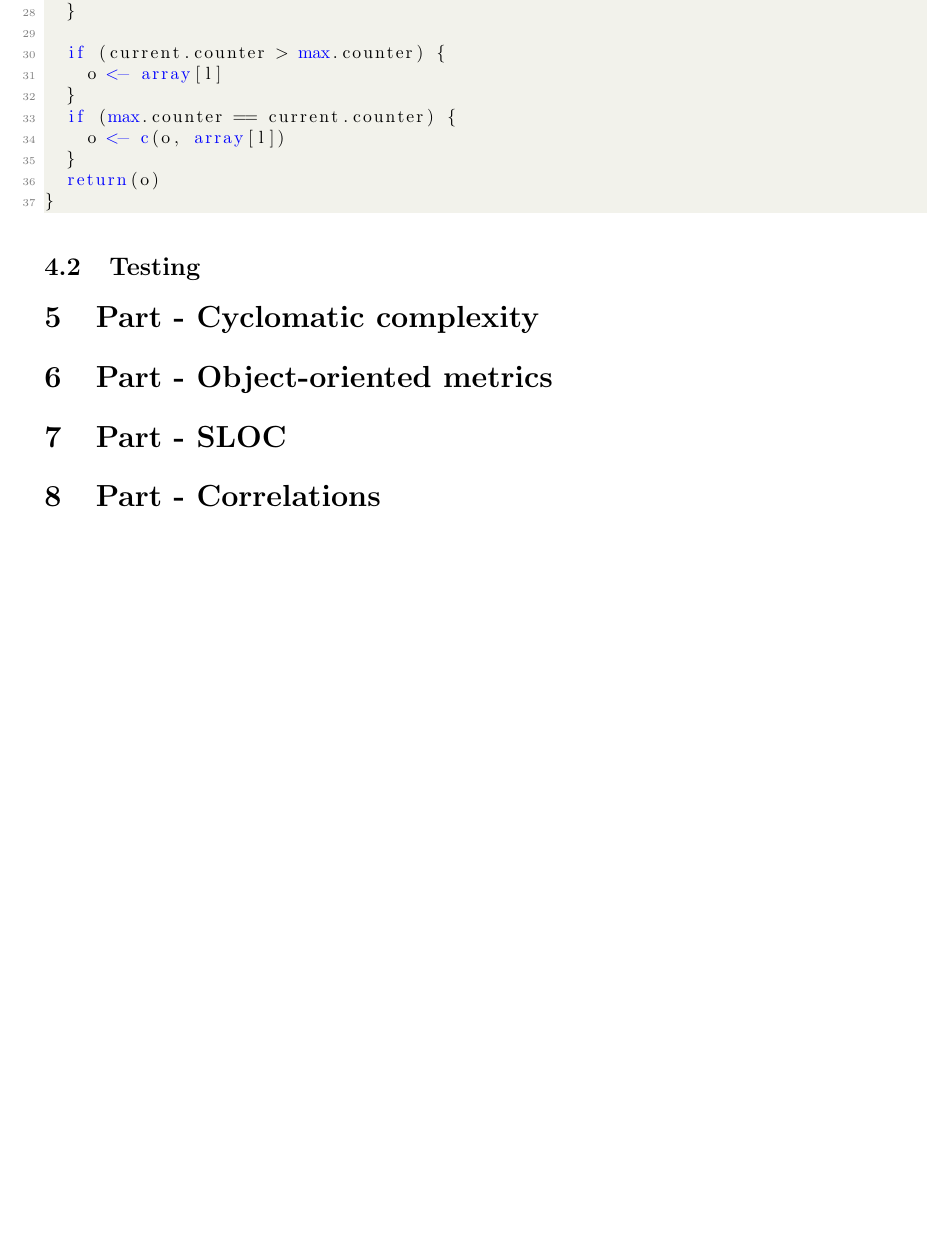
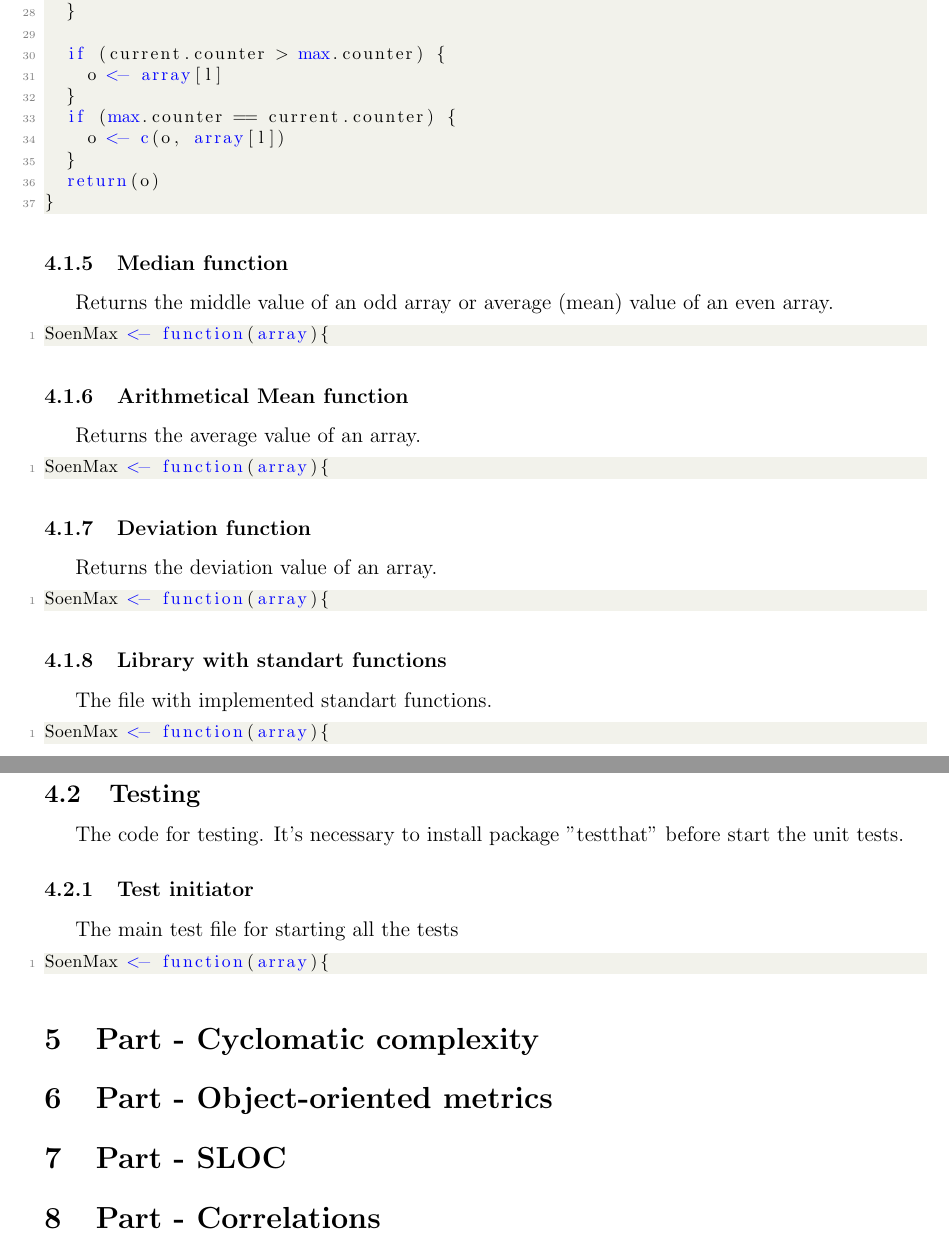
Before and after one commit to 4ban-university/RMathAndMeasurement, a LaTeX document (doc/main.tex): part of page 12 of 12 before the commit and two parts of pages 12 and 13 of 13 after it, the two joined at a grey line, cut so that both start at the same text, the shorter picture padded with empty space. Compiled offline with pdfLaTeX.

Commit message:
Update of doc

```diff
--- a/doc/main.tex
+++ b/doc/main.tex
@@ -478,8 +486,33 @@ SoenMode <- function(array){
   return(o)
 }
 \end{lstlisting}
+\subsubsection{Median function}
+Returns the middle value of an odd array or average (mean) value of an even array.
+\begin{lstlisting}[language=R]
+SoenMax <- function(array){
+\end{lstlisting}
+\subsubsection{Arithmetical Mean function}
+Returns the average value of an array.
+\begin{lstlisting}[language=R]
+SoenMax <- function(array){
+\end{lstlisting}
+\subsubsection{Deviation function}
+Returns the deviation value of an array.
+\begin{lstlisting}[language=R]
+SoenMax <- function(array){
+\end{lstlisting}
+\subsubsection{Library with standart functions}
+The file with implemented standart functions.
+\begin{lstlisting}[language=R]
+SoenMax <- function(array){
+\end{lstlisting}
 \subsection{Testing}
-
+The code for testing. It's necessary to install package "testthat" before start the unit tests.
+\subsubsection{Test initiator}
+The main test file for starting all the tests
+\begin{lstlisting}[language=R]
+SoenMax <- function(array){
+\end{lstlisting}
 %-----------------------------------------------------------------
 \section{Part - Cyclomatic complexity}
 
```
Also changed, not shown: doc/main.tex (18 more changed lines).
